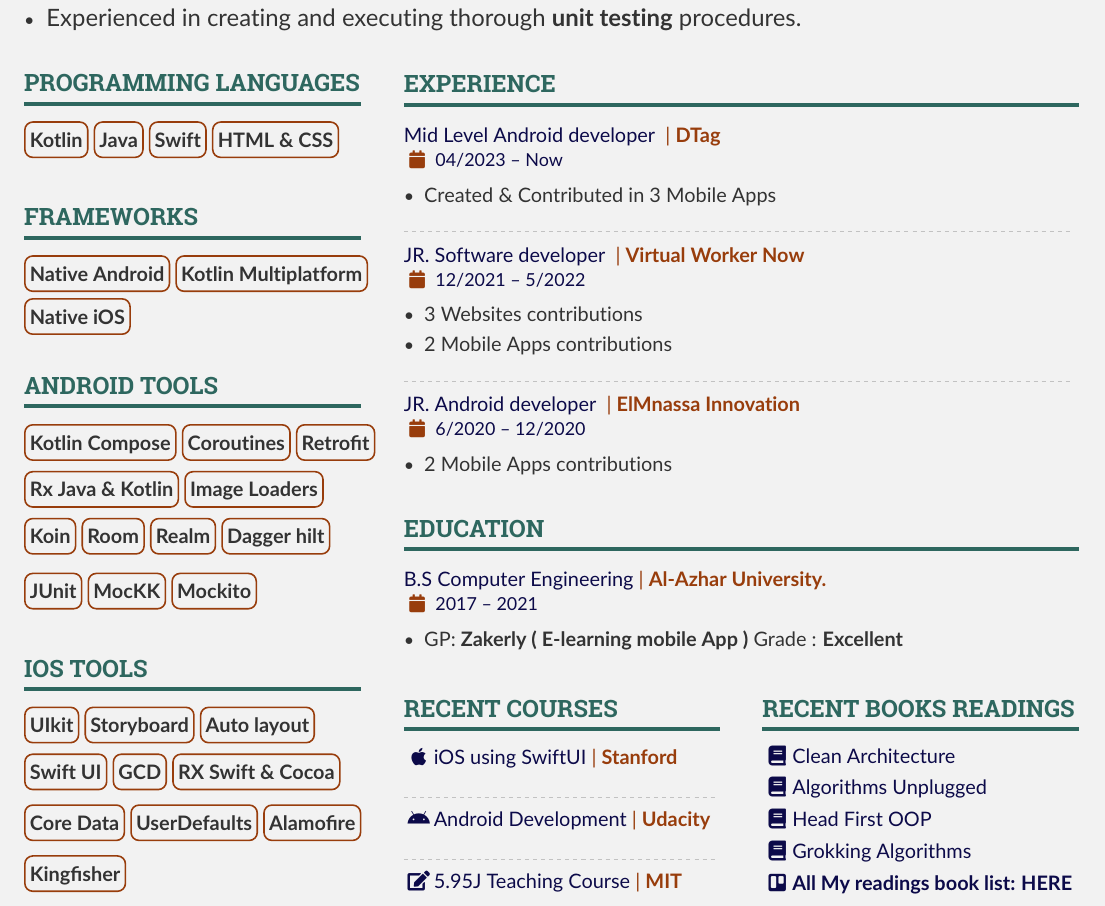
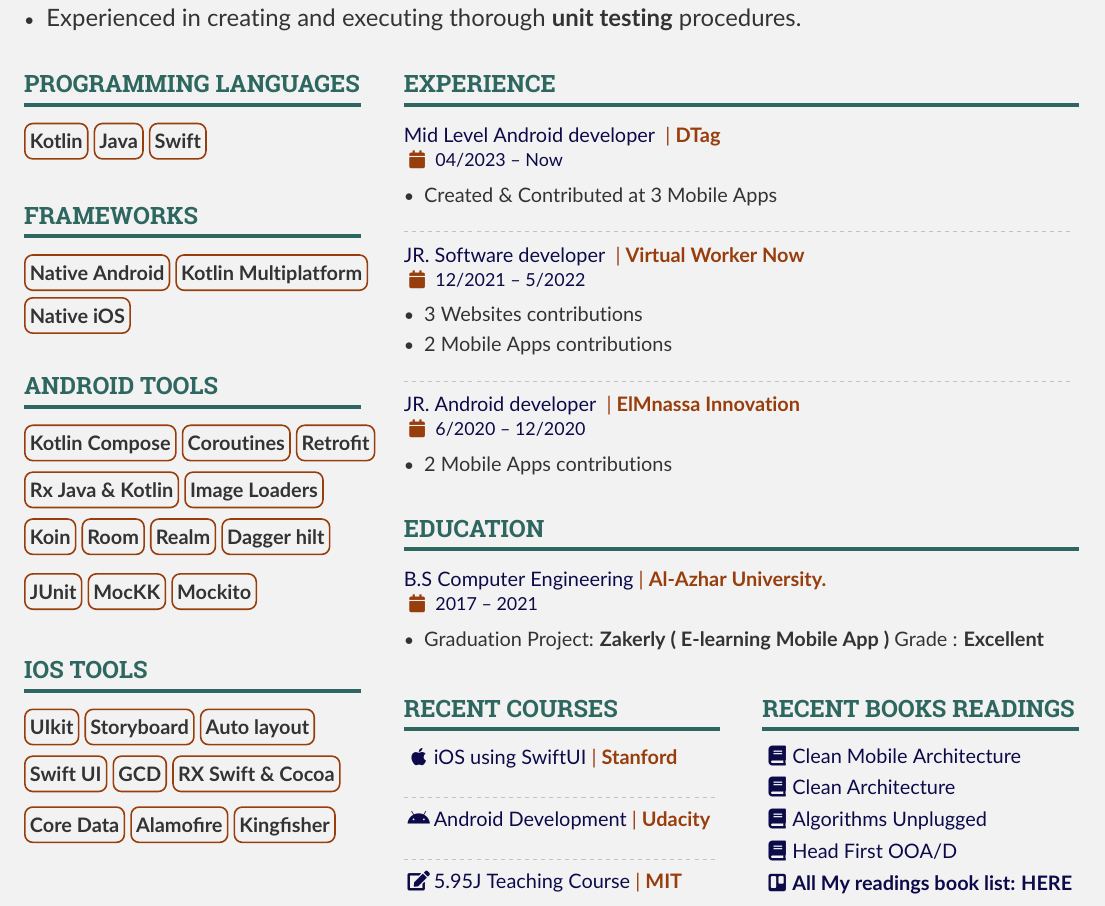
Before and after one commit to eng-mohamedalmahdy/MyCV, a LaTeX CV (src/main.tex): part of page 1 of 2, cut so that both start at the same text. The pictures show the PDF file out/main.pdf that the author committed with the source.

Commit message:
Fixed Some Grammar Added Clean Mobile Arch Book

```diff
--- a/src/main.tex
+++ b/src/main.tex
@@ -193,7 +193,6 @@
         \cvtag{Kotlin}
         \cvtag{Java}
         \cvtag{Swift}
-        \cvtag{HTML \& CSS}
 
         \cvsection{Frameworks}
         \cvtag{Native Android}
@@ -222,7 +221,6 @@
         \cvtag{GCD}
         \cvtag{RX Swift \& Cocoa}
         \cvtag{Core Data}
-        \cvtag{UserDefaults}
         \cvtag{Alamofire}
         \cvtag{Kingfisher}
 
@@ -248,7 +246,7 @@
 
         \cvevent{Mid Level Android developer  }{| \href{https://www.linkedin.com/company/dtag/}{\textbf{DTag}}}{04/2023 -- Now}{Cairo, Egypt}
         \begin{itemize}
-            \item Created \& Contributed in 3 Mobile Apps
+            \item Created \& Contributed at 3 Mobile Apps
         \end{itemize}
         \divider
 
@@ -276,7 +274,7 @@
         \cvsection{Education}
         \cvevent{B.S Computer Engineering}{| \textbf{Al-Azhar University.}}{2017 -- 2021}{Cairo, Egypt}
         \begin{itemize}
-            \item GP: \textbf{Zakerly ( E-learning mobile App )} Grade : \textbf{Excellent}
+            \item Graduation Project: \textbf{Zakerly ( E-learning Mobile App )} Grade : \textbf{Excellent}
         \end{itemize}
 
 
@@ -301,10 +299,10 @@
 
             \columnbreak
             \cvsection{Recent Books Readings}
+            \cvevent {\faBook Clean Mobile Architecture}{}{}{}
             \cvevent {\faBook Clean Architecture}{}{}{}
             \cvevent {\faBook Algorithms Unplugged}{}{}{}
-            \cvevent {\faBook Head First OOP}{}{}{}
-            \cvevent {\faBook Grokking Algorithms}{}{}{}
+            \cvevent {\faBook Head First OOA/D}{}{}{}
             \cvevent {\faTrello  \href{https://trello.com/b/pkZlgQVu/my-readings-board}{\textbf{All My readings book list: \textcolor{SecondaryColor}{HERE}}}}{}{}{}
 
         \end{multicols}
```
Also changed, not shown: out/main.pdf, src/main.tex (2 more changed lines).
